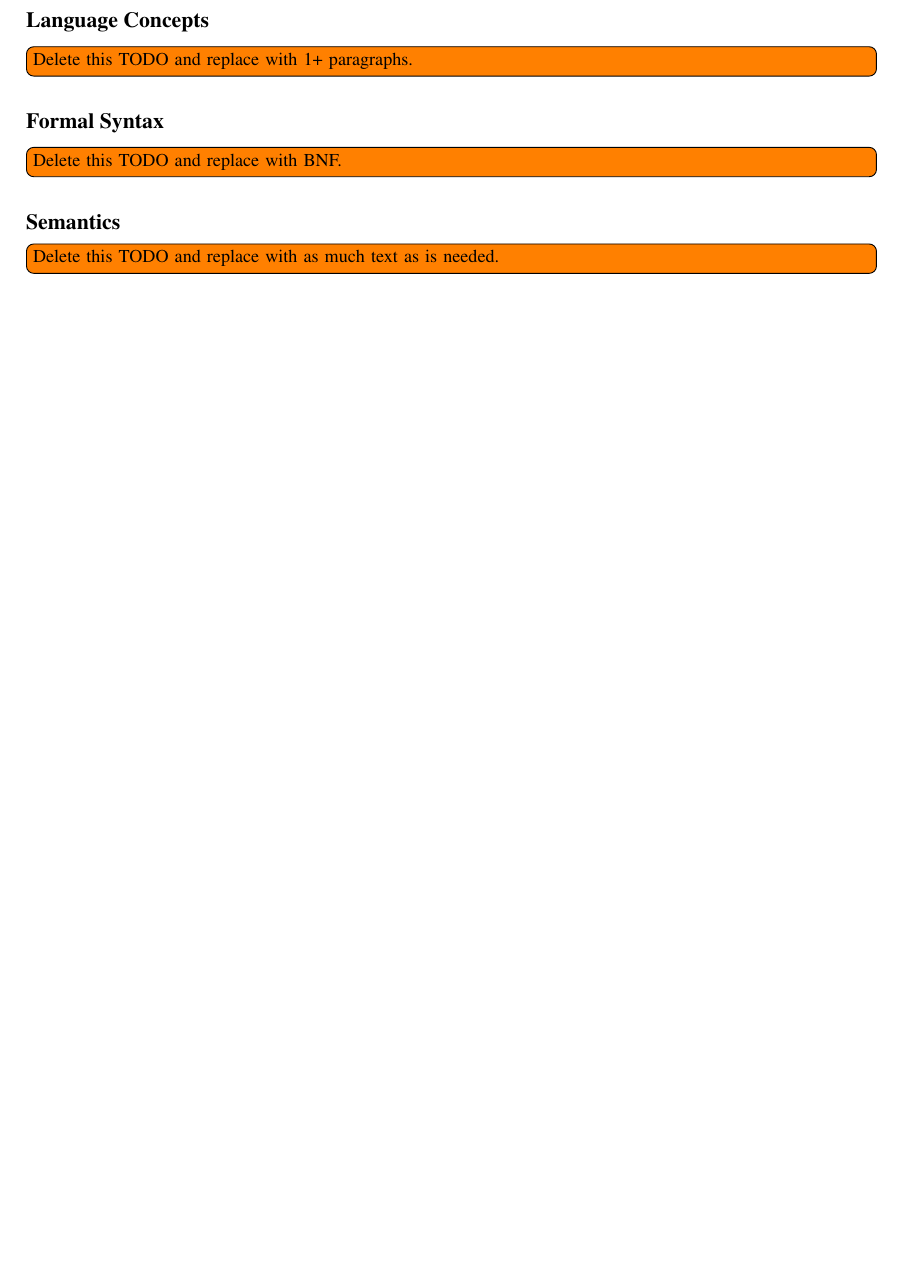
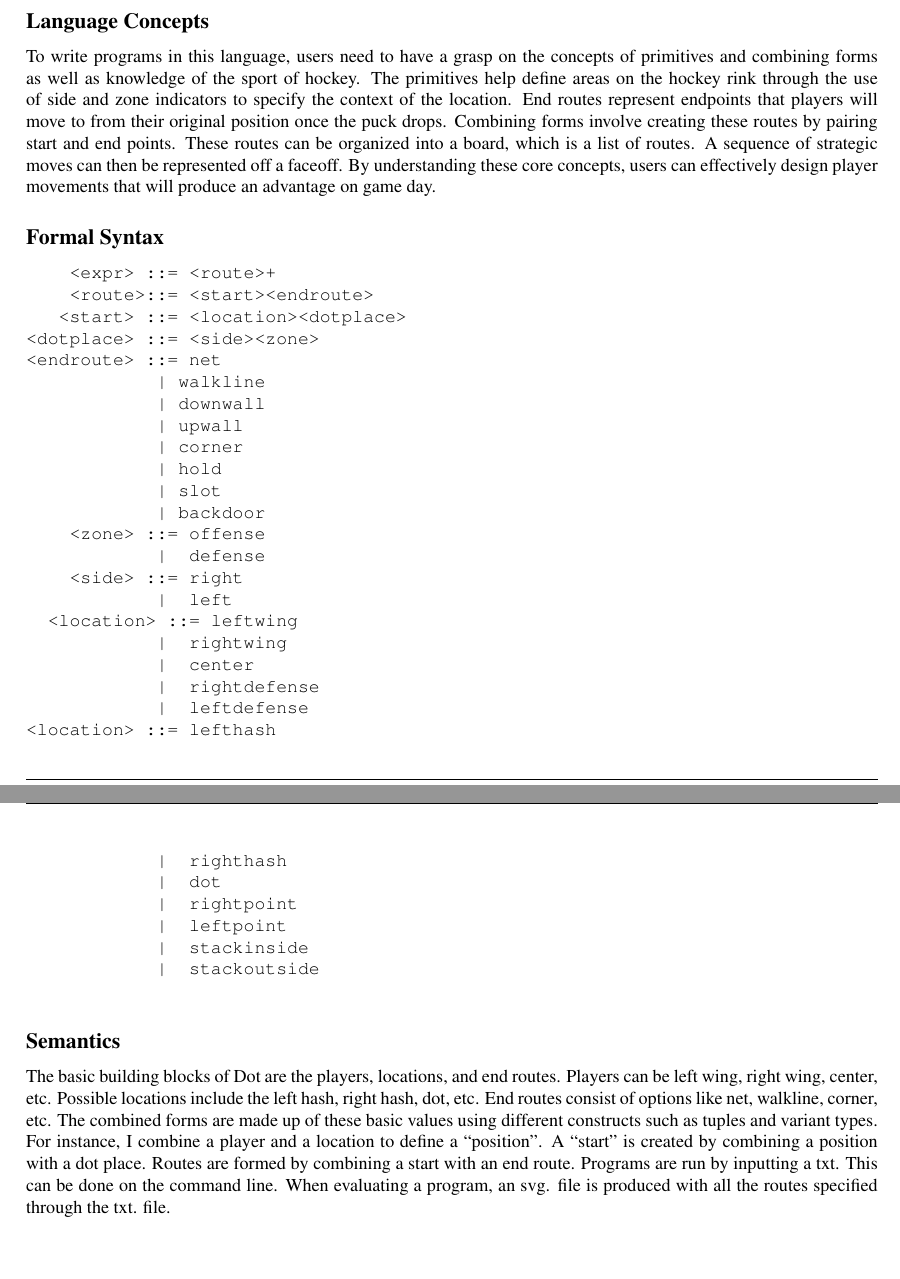
Before and after one commit to davidvieten/dot, a LaTeX document (docs/specification.tex): part of the page before the commit and two parts of pages 2 and 3 of 3 after it, the two joined at a grey line, cut so that both start at the same text, the shorter picture padded with empty space. Compiled offline with pdfLaTeX; a LaTeX package or settings file that is missing is left out.

Commit message:
latex file

```diff
--- a/docs/specification.tex
+++ b/docs/specification.tex
@@ -74,15 +123,55 @@
 
 \subsection*{Language Concepts}
 
-\todo[inline]{Delete this TODO and replace with 1+ paragraphs.}
+To write programs in this language, users need to have a grasp on the concepts of primitives and combining forms as
+well as knowledge of the sport of hockey. The primitives help define areas on the hockey rink through the use of side
+ and zone indicators to specify the context of the location.  End routes represent endpoints
+ that players will move to from their original position once the puck drops. Combining forms involve creating these routes
+ by pairing start and end points. These routes can be organized into a board, which is a list of routes. A sequence of
+ strategic moves can then be represented off a faceoff. By understanding these core concepts, users can effectively design
+ player movements that will produce an advantage on game day.
 
 \subsection*{Formal Syntax}
-
-\todo[inline]{Delete this TODO and replace with BNF.}
+\begin{verbatim}
+    <expr> ::= <route>+
+    <route>::= <start><endroute>
+   <start> ::= <location><dotplace>
+<dotplace> ::= <side><zone>
+<endroute> ::= net
+            | walkline
+            | downwall
+            | upwall
+            | corner
+            | hold
+            | slot
+            | backdoor
+    <zone> ::= offense
+            |  defense
+    <side> ::= right
+            |  left
+  <location> ::= leftwing
+            |  rightwing
+            |  center
+            |  rightdefense
+            |  leftdefense
+<location> ::= lefthash
+            |  righthash
+            |  dot
+            |  rightpoint
+            |  leftpoint
+            |  stackinside
+            |  stackoutside
+   \end{verbatim}
 
 \subsection*{Semantics}
 
-\todo[inline]{Delete this TODO and replace with as much text as is needed.}
+The basic building blocks of Dot are the players, locations, and end routes. Players can be left
+wing, right wing, center, etc. Possible locations include the left hash, right hash, dot, etc. End
+routes consist of options like net, walkline, corner, etc. The combined forms are made up of these basic values using different constructs such as tuples and
+variant types. For instance, I combine a player and a location to define a “position”. A “start” is
+created by combining a position with a dot place. Routes are formed by combining a start with an end
+route. Programs are run by inputting a txt. This can be done on the command line. When evaluating a program,
+an svg. file is produced with all the routes specified through the txt. file.
 
 % DO NOT DELETE ANYTHING BELOW THIS LINE
 \end{document}
```
Also changed, not shown: code/HalfBoards.svg, code/test.txt (line endings or trailing spaces), docs/specification.pdf (added), docs/specification.tex (61 more changed lines), 5 other files.
